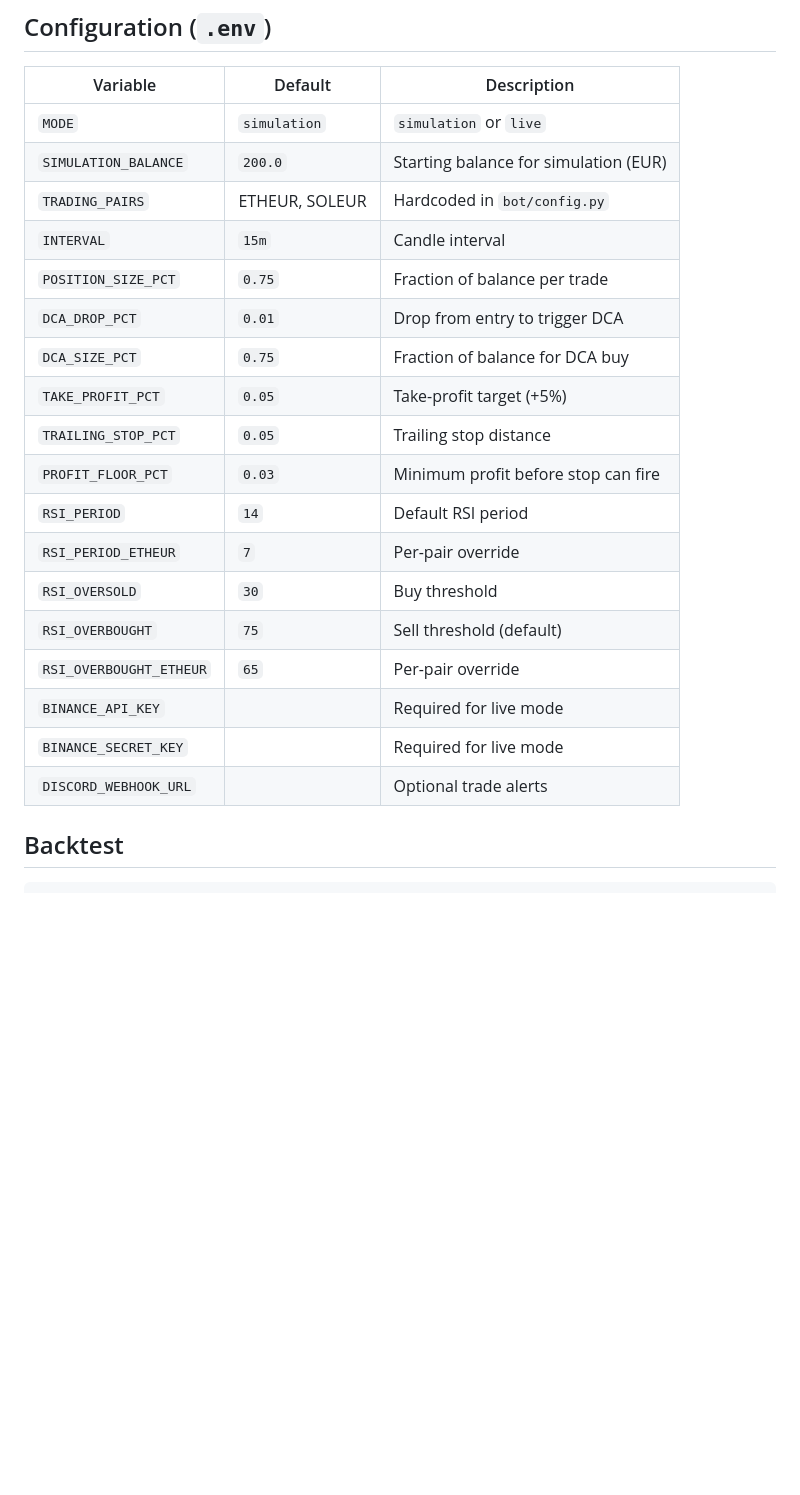
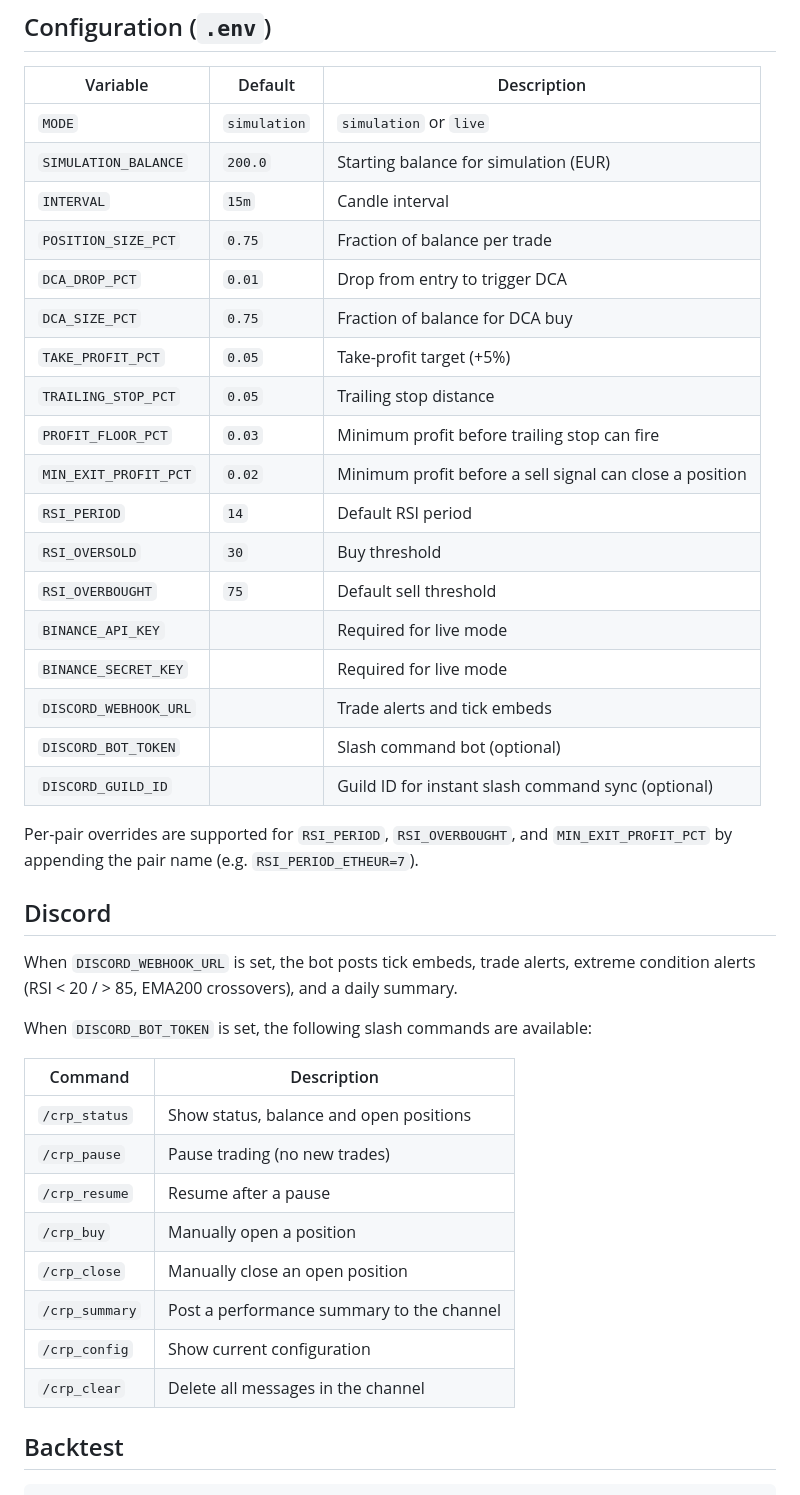
Before and after one commit to Noigralam/kairos-trader, a Markdown page: README.md, the part around one of its changes. Drawn GitHub-style; blank space fills up the shorter version.

Commit message:
Update README to reflect current features and accurate config
Co-Authored-By: Claude Sonnet 4.6 <noreply@anthropic.com>

```diff
--- a/README.md
+++ b/README.md
@@ -44,22 +45,41 @@ Switching modes never touches the other mode's state file. Trade history is tagg
 |---|---|---|
 | `MODE` | `simulation` | `simulation` or `live` |
 | `SIMULATION_BALANCE` | `200.0` | Starting balance for simulation (EUR) |
-| `TRADING_PAIRS` | ETHEUR, SOLEUR | Hardcoded in `bot/config.py` |
 | `INTERVAL` | `15m` | Candle interval |
 | `POSITION_SIZE_PCT` | `0.75` | Fraction of balance per trade |
 | `DCA_DROP_PCT` | `0.01` | Drop from entry to trigger DCA |
 | `DCA_SIZE_PCT` | `0.75` | Fraction of balance for DCA buy |
 | `TAKE_PROFIT_PCT` | `0.05` | Take-profit target (+5%) |
 | `TRAILING_STOP_PCT` | `0.05` | Trailing stop distance |
-| `PROFIT_FLOOR_PCT` | `0.03` | Minimum profit before stop can fire |
+| `PROFIT_FLOOR_PCT` | `0.03` | Minimum profit before trailing stop can fire |
+| `MIN_EXIT_PROFIT_PCT` | `0.02` | Minimum profit before a sell signal can close a position |
 | `RSI_PERIOD` | `14` | Default RSI period |
-| `RSI_PERIOD_ETHEUR` | `7` | Per-pair override |
 | `RSI_OVERSOLD` | `30` | Buy threshold |
-| `RSI_OVERBOUGHT` | `75` | Sell threshold (default) |
-| `RSI_OVERBOUGHT_ETHEUR` | `65` | Per-pair override |
+| `RSI_OVERBOUGHT` | `75` | Default sell threshold |
 | `BINANCE_API_KEY` | | Required for live mode |
 | `BINANCE_SECRET_KEY` | | Required for live mode |
-| `DISCORD_WEBHOOK_URL` | | Optional trade alerts |
+| `DISCORD_WEBHOOK_URL` | | Trade alerts and tick embeds |
+| `DISCORD_BOT_TOKEN` | | Slash command bot (optional) |
+| `DISCORD_GUILD_ID` | | Guild ID for instant slash command sync (optional) |
+
+Per-pair overrides are supported for `RSI_PERIOD`, `RSI_OVERBOUGHT`, and `MIN_EXIT_PROFIT_PCT` by appending the pair name (e.g. `RSI_PERIOD_ETHEUR=7`).
+
+## Discord
+
+When `DISCORD_WEBHOOK_URL` is set, the bot posts tick embeds, trade alerts, extreme condition alerts (RSI < 20 / > 85, EMA200 crossovers), and a daily summary.
+
+When `DISCORD_BOT_TOKEN` is set, the following slash commands are available:
+
+| Command | Description |
+|---|---|
+| `/crp_status` | Show status, balance and open positions |
+| `/crp_pause` | Pause trading (no new trades) |
+| `/crp_resume` | Resume after a pause |
+| `/crp_buy` | Manually open a position |
+| `/crp_close` | Manually close an open position |
+| `/crp_summary` | Post a performance summary to the channel |
+| `/crp_config` | Show current configuration |
+| `/crp_clear` | Delete all messages in the channel |
 
 ## Backtest
 
```
Also changed, not shown: other parts of README.md (+25 -21 lines).
